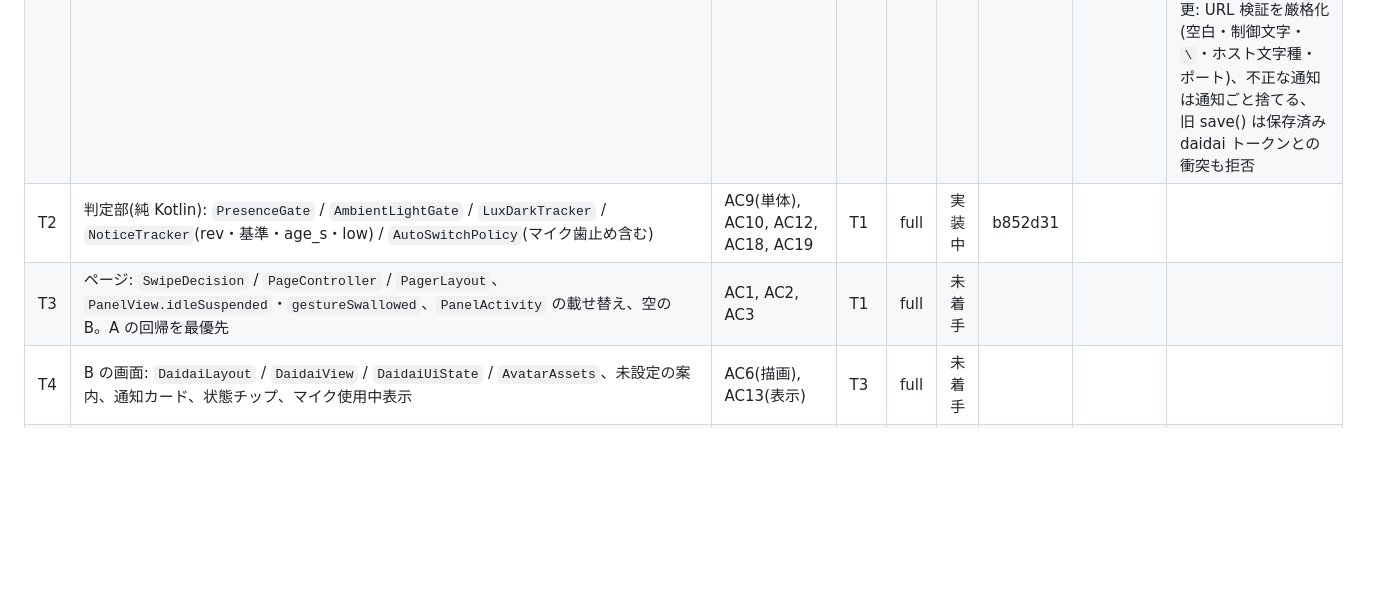
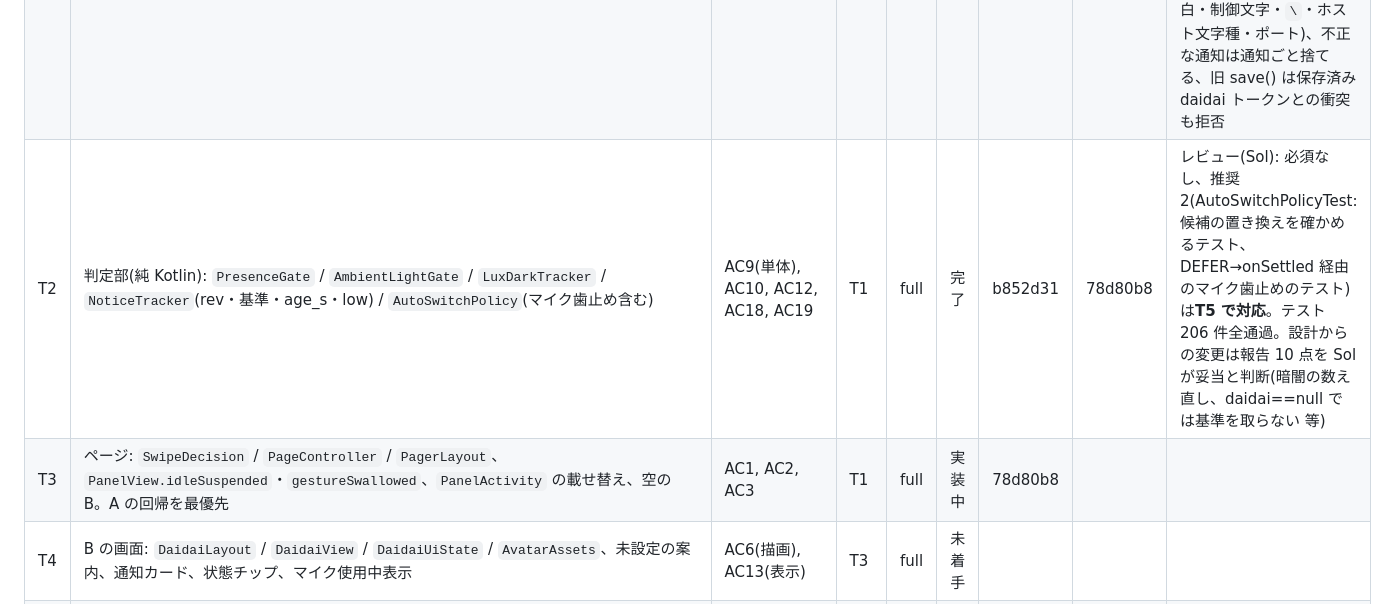
Before and after one commit to ysogabe/miharashi-panel, a Markdown page: docs/daidai-screen/tasks.md, the part around the change. Drawn GitHub-style; blank space fills up the shorter version.

Commit message:
tasks: T2 完了、T3 開始
Co-Authored-By: Claude Sonnet 5.5 <noreply@anthropic.com>

```diff
--- a/docs/daidai-screen/tasks.md
+++ b/docs/daidai-screen/tasks.md
@@ -11,8 +11,8 @@
 |---|---|---|---|---|---|---|---|---|
 | T0 | Android ビルド環境の導入とベースライン確認、実機への到達確認 | AC2(前提) | - | 管理(自分で実行) | 完了 | 7dccc0c | (このコミット) | ベースライン: 83 テスト 0 失敗 0 スキップ、assembleDebug 成功(初回 3 分 27 秒)。実機: IP 不明のため未確認 |
 | T1 | 土台: `Settings` のデータクラス化＋daidai_* キーと検証(URL・トークン・範囲)、`KioskStatus.parse` の `daidai` ブロック＋fixtures、`SseParser` の `id:` 保持と行・イベント上限 | AC11, AC12(parse), AC20(設定側) | T0 | full | 完了 | 3e4d41f | 39bdf9e, b852d31 | レビュー(Sol): 必須1(SSE 16KB 上限がコメント・CRLF を数えない)・推奨2(SseEvent.toString が本文を含む、URL ポート -1)をすべて採用して修正。確認は diff を自分で読んで実施。テスト 144 件全通過。設計からの変更: URL 検証を厳格化(空白・制御文字・`\`・ホスト文字種・ポート)、不正な通知は通知ごと捨てる、旧 save() は保存済み daidai トークンとの衝突も拒否 |
-| T2 | 判定部(純 Kotlin): `PresenceGate` / `AmbientLightGate` / `LuxDarkTracker` / `NoticeTracker`(rev・基準・age_s・low) / `AutoSwitchPolicy`(マイク歯止め含む) | AC9(単体), AC10, AC12, AC18, AC19 | T1 | full | 実装中 | b852d31 | | |
-| T3 | ページ: `SwipeDecision` / `PageController` / `PagerLayout`、`PanelView.idleSuspended`・`gestureSwallowed`、`PanelActivity` の載せ替え、空の B。A の回帰を最優先 | AC1, AC2, AC3 | T1 | full | 未着手 | | | |
+| T2 | 判定部(純 Kotlin): `PresenceGate` / `AmbientLightGate` / `LuxDarkTracker` / `NoticeTracker`(rev・基準・age_s・low) / `AutoSwitchPolicy`(マイク歯止め含む) | AC9(単体), AC10, AC12, AC18, AC19 | T1 | full | 完了 | b852d31 | 78d80b8 | レビュー(Sol): 必須なし、推奨2(AutoSwitchPolicyTest: 候補の置き換えを確かめるテスト、DEFER→onSettled 経由のマイク歯止めのテスト)は**T5 で対応**。テスト 206 件全通過。設計からの変更は報告 10 点を Sol が妥当と判断(暗闇の数え直し、daidai==null では基準を取らない 等) |
+| T3 | ページ: `SwipeDecision` / `PageController` / `PagerLayout`、`PanelView.idleSuspended`・`gestureSwallowed`、`PanelActivity` の載せ替え、空の B。A の回帰を最優先 | AC1, AC2, AC3 | T1 | full | 実装中 | 78d80b8 | | |
 | T4 | B の画面: `DaidaiLayout` / `DaidaiView` / `DaidaiUiState` / `AvatarAssets`、未設定の案内、通知カード、状態チップ、マイク使用中表示 | AC6(描画), AC13(表示) | T3 | full | 未着手 | | | |
 | T5 | 自動切替の結線: `DaidaiController`(KioskSync→NoticeTracker→AutoSwitchPolicy→PageController)、時計中の `wake()`、設定画面の「だいだい連携」節と診断表示、照度購読条件、接続テストの枠 | AC9, AC11, AC12, AC13(接続テスト) | T2, T4 | full | 未着手 | | | |
 | T6 | 音声コア: `VoiceSession` 状態機械(単一スレッド・世代番号・単調性・期限・停止順序)と interface(`AudioSource` / `BridgeApi` / `ReplyPlayer` / `Clock`)＋フェイクによる単体テスト | AC4, AC6, AC8 | T5 | full | 未着手 | | | |
```
